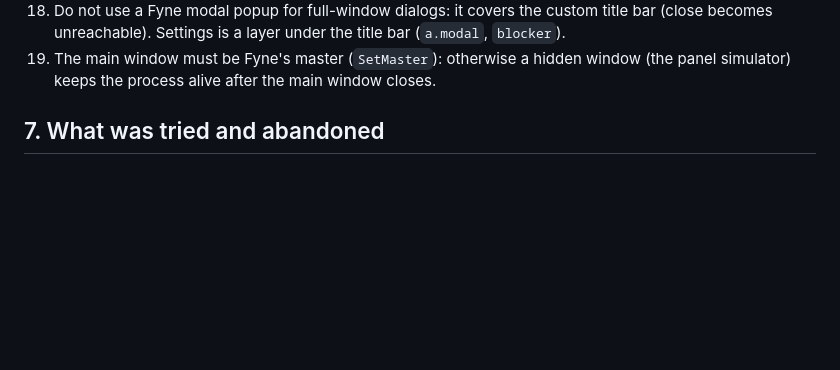
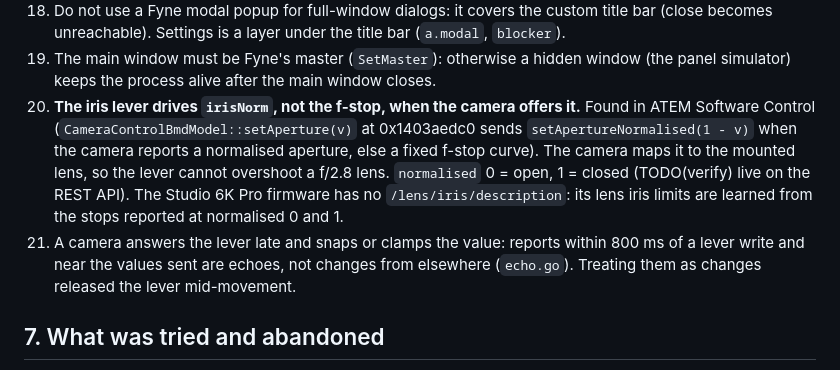
Before and after one commit to ValentinDoche/rcp-for-all-camera, a Markdown page: AGENTS.md, the part around the change. GitHub-like rendering; blank space fills up the shorter version.

Commit message:
docs: ATEM iris finding and lever echo traps in AGENTS.md
Co-Authored-By: Claude Opus 5.5 <noreply@anthropic.com>

```diff
--- a/AGENTS.md
+++ b/AGENTS.md
@@ -178,6 +178,16 @@ zips it with the README and publishes a GitHub release (a tag with a suffix such
     becomes unreachable). Settings is a layer under the title bar (`a.modal`, `blocker`).
 19. The main window must be Fyne's master (`SetMaster`): otherwise a hidden window (the panel
     simulator) keeps the process alive after the main window closes.
+20. **The iris lever drives `irisNorm`, not the f-stop, when the camera offers it.** Found in ATEM
+    Software Control (`CameraControlBmdModel::setAperture(v)` at 0x1403aedc0 sends
+    `setApertureNormalised(1 - v)` when the camera reports a normalised aperture, else a fixed
+    f-stop curve). The camera maps it to the mounted lens, so the lever cannot overshoot a
+    f/2.8 lens. `normalised` 0 = open, 1 = closed (TODO(verify) live on the REST API). The
+    Studio 6K Pro firmware has no `/lens/iris/description`: its lens iris limits are learned
+    from the stops reported at normalised 0 and 1.
+21. A camera answers the lever late and snaps or clamps the value: reports within 800 ms of a
+    lever write and near the values sent are echoes, not changes from elsewhere (`echo.go`).
+    Treating them as changes released the lever mid-movement.
 
 ## 7. What was tried and abandoned
 
```
